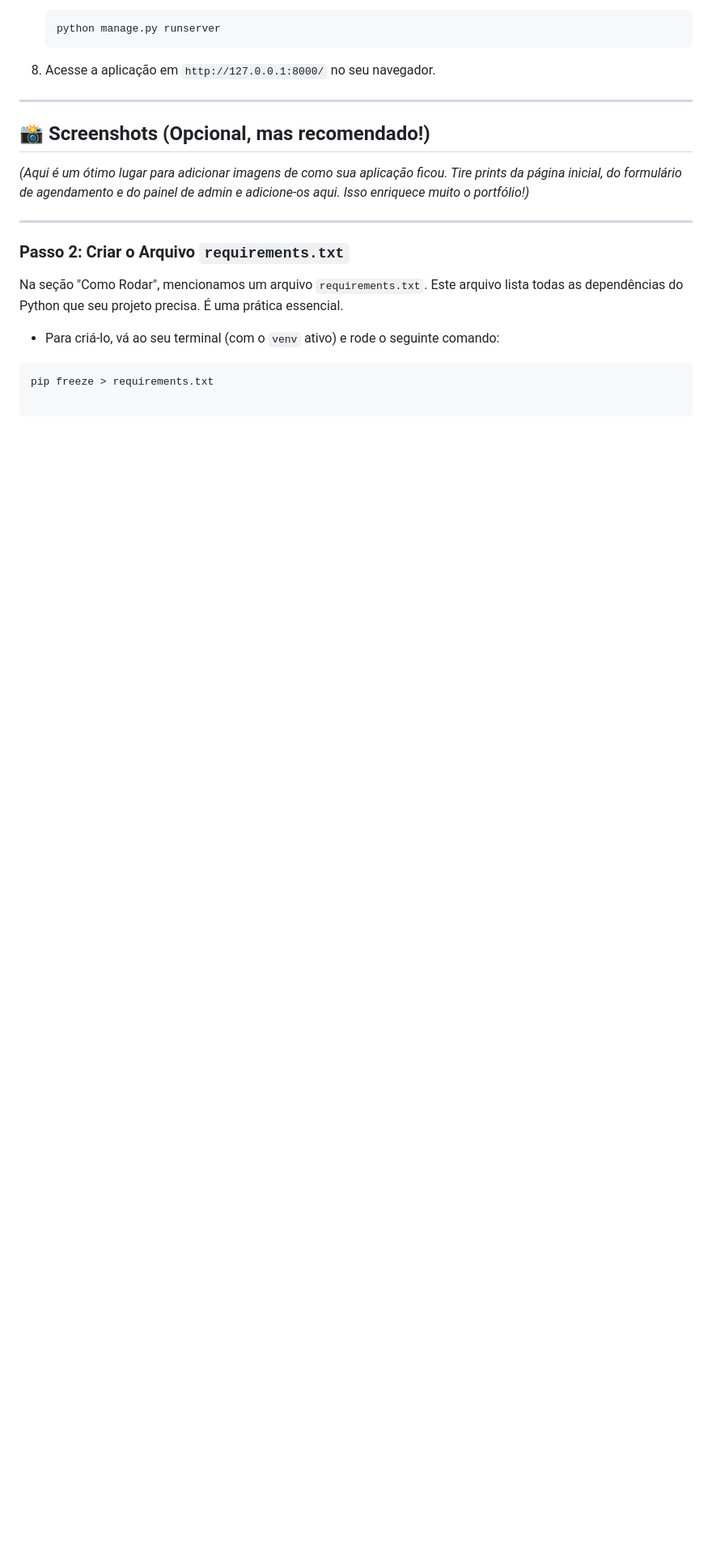
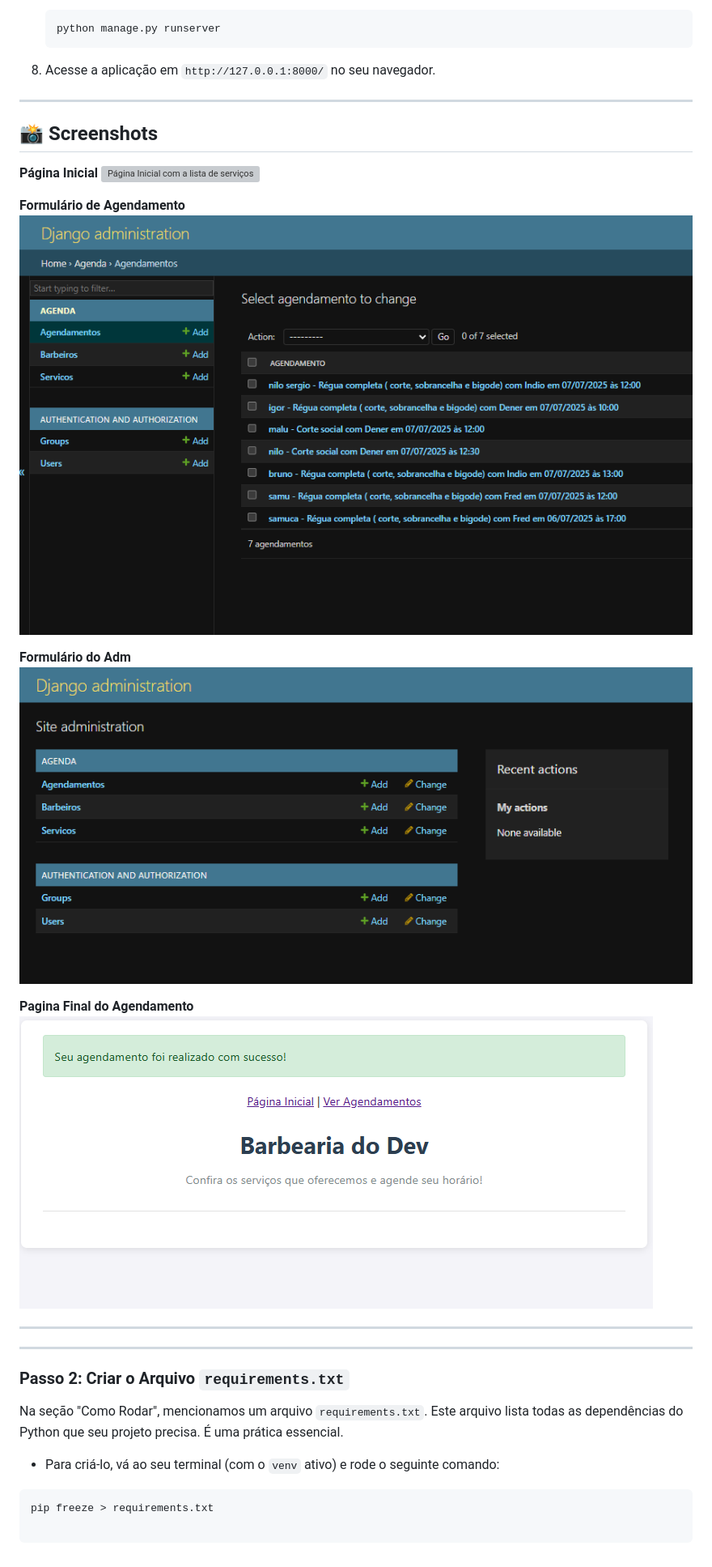
Before and after one commit to Samuelmenezes8/barbearia-django, a Markdown page: README.md, the part around the change. Shown: that part at 81% size. Drawn GitHub-style; pictures changed too: screenshots/pagina do adm.png (added), screenshots/pagina dos agendamentos.png (added), screenshots/pagina final do agendamento.png (added); blank space fills up the shorter version; grey boxes are pictures that could not be loaded.

Commit message:
Adiciona screenshots ao README

```diff
--- a/README.md
+++ b/README.md
@@ -103,9 +103,22 @@ Siga os passos abaixo para executar o projeto em sua máquina.
 
 ---
 
-## 📸 Screenshots (Opcional, mas recomendado!)
+## 📸 Screenshots
 
-*(Aqui é um ótimo lugar para adicionar imagens de como sua aplicação ficou. Tire prints da página inicial, do formulário de agendamento e do painel de admin e adicione-os aqui. Isso enriquece muito o portfólio!)*
+**Página Inicial**
+![Página Inicial com a lista de serviços](screenshots/pagina%20de%20agendamento.pngscreenshots/)
+
+**Formulário de Agendamento**
+![Formulário de agendamento com o seletor de data](screenshots/pagina%20dos%20agendamentos.png)
+
+**Formulário do Adm**
+![Pagina de administração do barbeiro](screenshots/pagina%20do%20adm.png)
+
+**Pagina Final do Agendamento**
+![Pagina final do agendamento](screenshots/pagina%20final%20do%20agendamento.png)
+
+
+---
 
 ---
 ### Passo 2: Criar o Arquivo `requirements.txt`
```
Also changed, not shown: screenshots/menu login.png (added), screenshots/pagina de agendamento.png (added).
